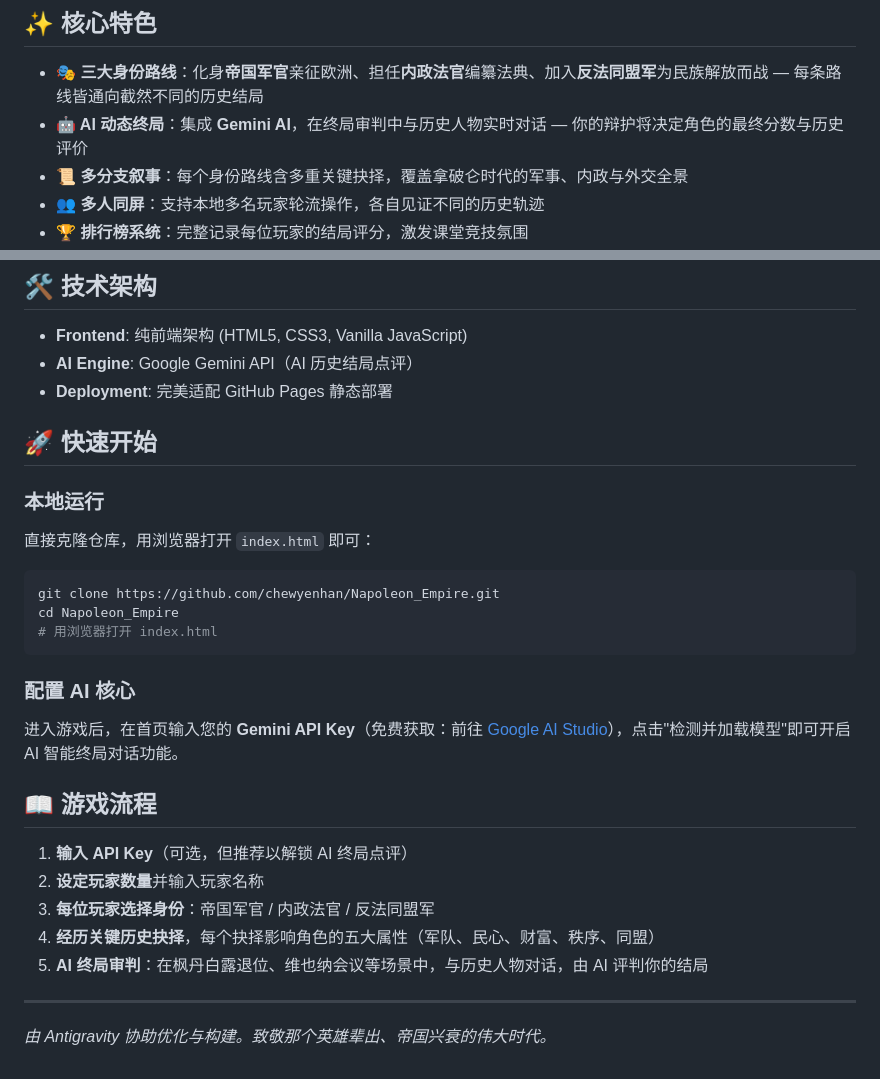
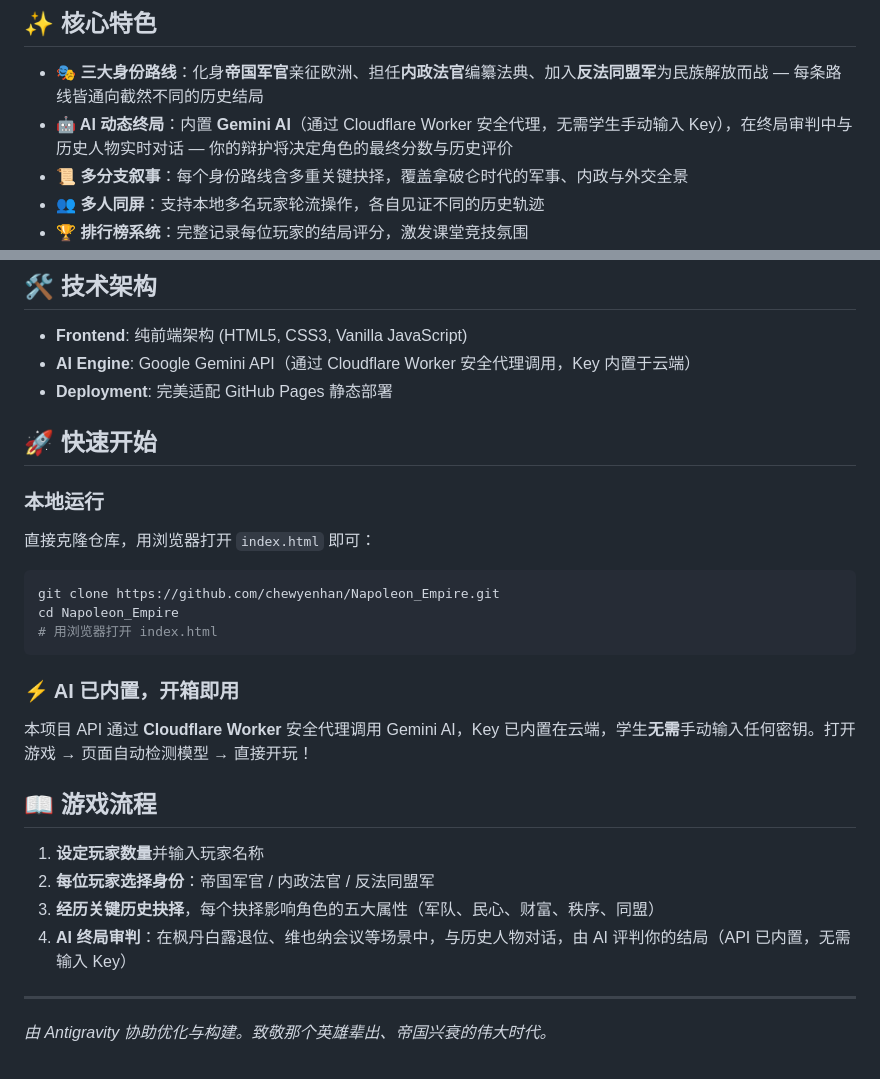
Before and after one commit to chewyenhan/Napoleon_Empire, a Markdown page: README.md, 2 parts joined by grey strips. GitHub-like rendering.

Commit message:
Docs: update README to reflect built-in Worker API

````diff
--- a/README.md
+++ b/README.md
@@ -17,7 +17,7 @@
 
 ## ✨ 核心特色
 - **🎭 三大身份路线**：化身**帝国军官**亲征欧洲、担任**内政法官**编纂法典、加入**反法同盟军**为民族解放而战 — 每条路线皆通向截然不同的历史结局
-- **🤖 AI 动态终局**：集成 **Gemini AI**，在终局审判中与历史人物实时对话 — 你的辩护将决定角色的最终分数与历史评价
+- **🤖 AI 动态终局**：内置 **Gemini AI**（通过 Cloudflare Worker 安全代理，无需学生手动输入 Key），在终局审判中与历史人物实时对话 — 你的辩护将决定角色的最终分数与历史评价
 - **📜 多分支叙事**：每个身份路线含多重关键抉择，覆盖拿破仑时代的军事、内政与外交全景
 - **👥 多人同屏**：支持本地多名玩家轮流操作，各自见证不同的历史轨迹
 - **🏆 排行榜系统**：完整记录每位玩家的结局评分，激发课堂竞技氛围
@@ -30,7 +30,7 @@
 
 ## 🛠️ 技术架构
 - **Frontend**: 纯前端架构 (HTML5, CSS3, Vanilla JavaScript)
-- **AI Engine**: Google Gemini API（AI 历史结局点评）
+- **AI Engine**: Google Gemini API（通过 Cloudflare Worker 安全代理调用，Key 内置于云端）
 - **Deployment**: 完美适配 GitHub Pages 静态部署
 
 ## 🚀 快速开始
@@ -43,15 +43,14 @@ cd Napoleon_Empire
 # 用浏览器打开 index.html
 ```
 
-### 配置 AI 核心
-进入游戏后，在首页输入您的 **Gemini API Key**（免费获取：前往 [Google AI Studio](https://aistudio.google.com/apikey)），点击"检测并加载模型"即可开启 AI 智能终局对话功能。
+### ⚡ AI 已内置，开箱即用
+本项目 API 通过 **Cloudflare Worker** 安全代理调用 Gemini AI，Key 已内置在云端，学生**无需**手动输入任何密钥。打开游戏 → 页面自动检测模型 → 直接开玩！
 
 ## 📖 游戏流程
-1. **输入 API Key**（可选，但推荐以解锁 AI 终局点评）
-2. **设定玩家数量**并输入玩家名称
-3. **每位玩家选择身份**：帝国军官 / 内政法官 / 反法同盟军
-4. **经历关键历史抉择**，每个抉择影响角色的五大属性（军队、民心、财富、秩序、同盟）
-5. **AI 终局审判**：在枫丹白露退位、维也纳会议等场景中，与历史人物对话，由 AI 评判你的结局
+1. **设定玩家数量**并输入玩家名称
+2. **每位玩家选择身份**：帝国军官 / 内政法官 / 反法同盟军
+3. **经历关键历史抉择**，每个抉择影响角色的五大属性（军队、民心、财富、秩序、同盟）
+4. **AI 终局审判**：在枫丹白露退位、维也纳会议等场景中，与历史人物对话，由 AI 评判你的结局（API 已内置，无需输入 Key）
 
 ---
 
````
